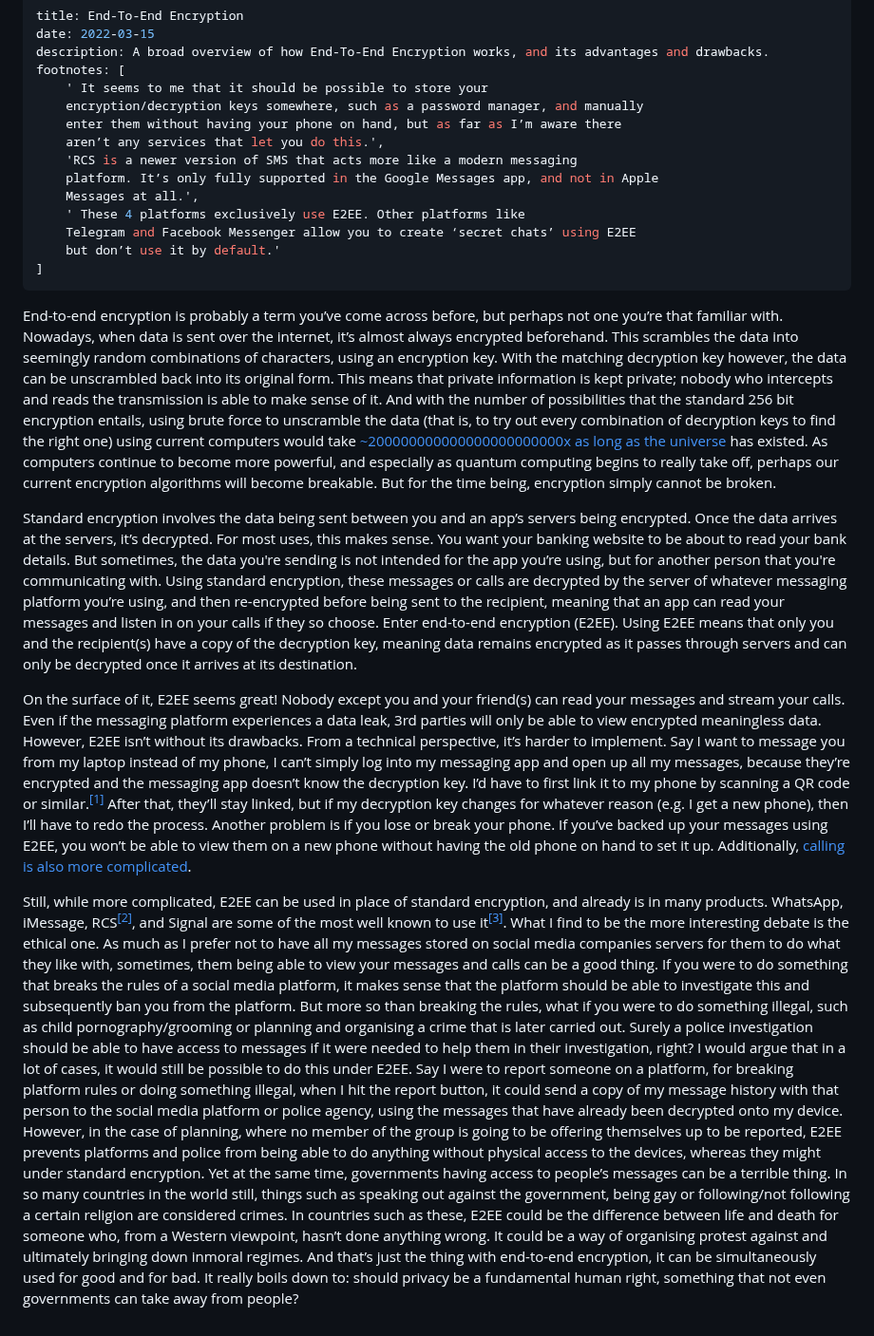
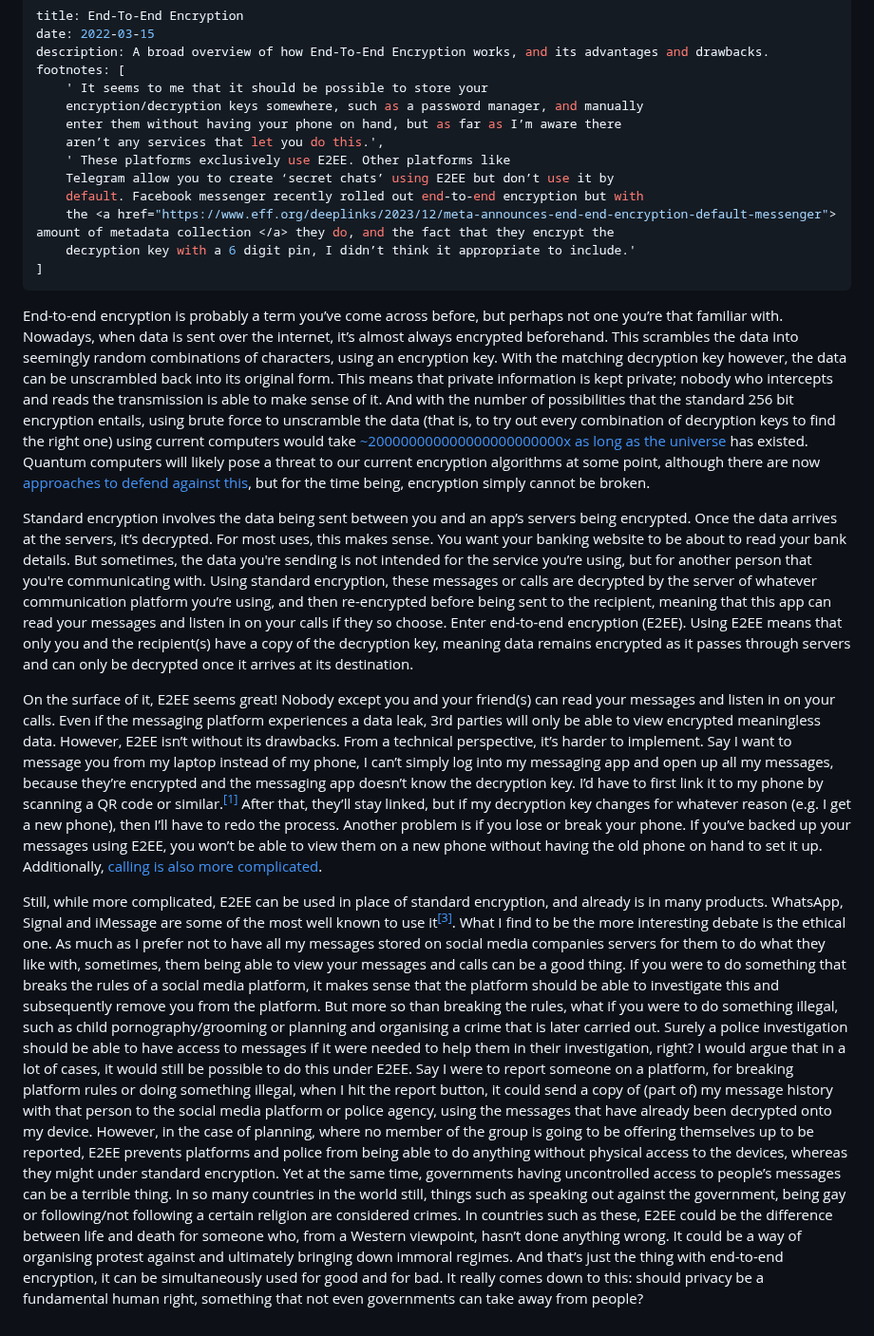
Before and after one commit to FormularSumo/formularsumo.co.uk, a Markdown page: articles/end-to-end-encryption.md, the part around the change. Shown at 95% size. Rendered like a GitHub page.

Commit message:
Updates #1 to E2EE article
Paragraph 2 still needs a rewrite

```diff
--- a/articles/end-to-end-encryption.md
+++ b/articles/end-to-end-encryption.md
@@ -7,12 +7,11 @@ footnotes: [
     encryption/decryption keys somewhere, such as a password manager, and manually
     enter them without having your phone on hand, but as far as I’m aware there
     aren’t any services that let you do this.',
-    'RCS is a newer version of SMS that acts more like a modern messaging
-    platform. It’s only fully supported in the Google Messages app, and not in Apple
-    Messages at all.',
-    ' These 4 platforms exclusively use E2EE. Other platforms like
-    Telegram and Facebook Messenger allow you to create ‘secret chats’ using E2EE
-    but don’t use it by default.'
+    ' These platforms exclusively use E2EE. Other platforms like
+    Telegram allow you to create ‘secret chats’ using E2EE but don’t use it by
+    default. Facebook messenger recently rolled out end-to-end encryption but with
+    the <a href="https://www.eff.org/deeplinks/2023/12/meta-announces-end-end-encryption-default-messenger"> amount of metadata collection </a> they do, and the fact that they encrypt the
+    decryption key with a 6 digit pin, I didn’t think it appropriate to include.'
 ]
 ---
 
@@ -28,20 +27,22 @@ number of possibilities that the standard 256 bit encryption entails, using
 brute force to unscramble the data (that is, to try out every combination of
 decryption keys to find the right one) using current computers would take
 <a href="https://www.ubiqsecurity.com/128bit-or-256bit-encryption-which-to-use/">
-~200000000000000000000000x as long as the universe</a> has existed. As computers
-continue to become more powerful, and especially as quantum computing begins
-to really take off, perhaps our current encryption algorithms will become
-breakable. But for the time being, encryption simply cannot be broken.
+~200000000000000000000000x as long as the universe</a> has existed. Quantum
+computers will likely pose a threat to our current encryption algorithms at some
+point, although there are now
+<a href="https://en.wikipedia.org/wiki/Post-quantum_cryptography#Implementation">
+approaches to defend against this</a>, but for the time being, encryption simply
+cannot be broken.
 </p>
 <p>
 Standard encryption involves the data being sent between you and an app’s
 servers being encrypted. Once the data arrives at the servers, it’s decrypted.
 For most uses, this makes sense. You want your banking website to be about to
 read your bank details. But sometimes, the data you're sending is not intended
-for the app you’re using, but for another person that you're communicating with.
+for the service you’re using, but for another person that you're communicating with.
 Using standard encryption, these messages or calls are decrypted by the server
-of whatever messaging platform you’re using, and then re-encrypted before being
-sent to the recipient, meaning that an app can read your messages and listen in
+of whatever communication platform you’re using, and then re-encrypted before being
+sent to the recipient, meaning that this app can read your messages and listen in
 on your calls if they so choose. Enter end-to-end encryption (E2EE). Using E2EE
 means that only you and the recipient(s) have a copy of the decryption key,
 meaning data remains encrypted as it passes through servers and can only be
@@ -49,7 +50,7 @@ decrypted once it arrives at its destination.
 </p>
 <p>
 On the surface of it, E2EE seems great! Nobody except you and your friend(s) can
-read your messages and stream your calls. Even if the messaging platform
+read your messages and listen in on your calls. Even if the messaging platform
 experiences a data leak, 3rd parties will only be able to view encrypted
 meaningless data. However, E2EE isn’t without its drawbacks. From a technical
 perspective, it’s harder to implement. Say I want to message you from my laptop
@@ -66,34 +67,34 @@ complicated</a>.
 </p>
 <p>
 Still, while more complicated, E2EE can be used in place of standard encryption,
-and already is in many products. WhatsApp, iMessage, RCS<sup><a id="n-2" href="#fn-2">[2]</a></sup>, and Signal
-are some of the most well known to use it<sup><a id="n-3" href="#fn-3">[3]</a></sup>. What I find to be the
-more interesting debate is the ethical one. As much as I prefer not to have all
-my messages stored on social media companies servers for them to do what they
-like with, sometimes, them being able to view your messages and calls can be a
-good thing. If you were to do something that breaks the rules of a social media
+and already is in many products. WhatsApp, Signal and iMessage are some of the
+most well known to use it<sup><a id="n-2" href="#fn-2">[3]</a></sup>. What I find
+to be the more interesting debate is the ethical one. As much as I prefer not to
+have all my messages stored on social media companies servers for them to do what
+they like with, sometimes, them being able to view your messages and calls can be
+a good thing. If you were to do something that breaks the rules of a social media
 platform, it makes sense that the platform should be able to investigate this
-and subsequently ban you from the platform. But more so than breaking the rules,
+and subsequently remove you from the platform. But more so than breaking the rules,
 what if you were to do something illegal, such as child pornography/grooming or
 planning and organising a crime that is later carried out. Surely a police
 investigation should be able to have access to messages if it were needed to
 help them in their investigation, right? I would argue that in a lot of cases,
 it would still be possible to do this under E2EE. Say I were to report someone
 on a platform, for breaking platform rules or doing something illegal, when I
-hit the report button, it could send a copy of my message history with that
-person to the social media platform or police agency, using the messages that
+hit the report button, it could send a copy of (part of) my message history with
+that person to the social media platform or police agency, using the messages that
 have already been decrypted onto my device. However, in the case of planning,
 where no member of the group is going to be offering themselves up to be
 reported, E2EE prevents platforms and police from being able to do anything
 without physical access to the devices, whereas they might under standard
-encryption. Yet at the same time, governments having access to people’s messages
-can be a terrible thing. In so many countries in the world still, things such as
-speaking out against the government, being gay or following/not following a
-certain religion are considered crimes. In countries such as these, E2EE could
-be the difference between life and death for someone who, from a Western
+encryption. Yet at the same time, governments having uncontrolled access to
+people’s messages can be a terrible thing. In so many countries in the world still,
+things such as speaking out against the government, being gay or following/not
+following a certain religion are considered crimes. In countries such as these,
+E2EE could be the difference between life and death for someone who, from a Western
 viewpoint, hasn’t done anything wrong. It could be a way of organising protest
-against and ultimately bringing down inmoral regimes. And that’s just the thing
+against and ultimately bringing down immoral regimes. And that’s just the thing
 with end-to-end encryption, it can be simultaneously used for good and for bad.
-It really boils down to: should privacy be a fundamental human right, something
-that not even governments can take away from people?
+It really comes down to this: should privacy be a fundamental human right,
+something that not even governments can take away from people?
 </p>
```
